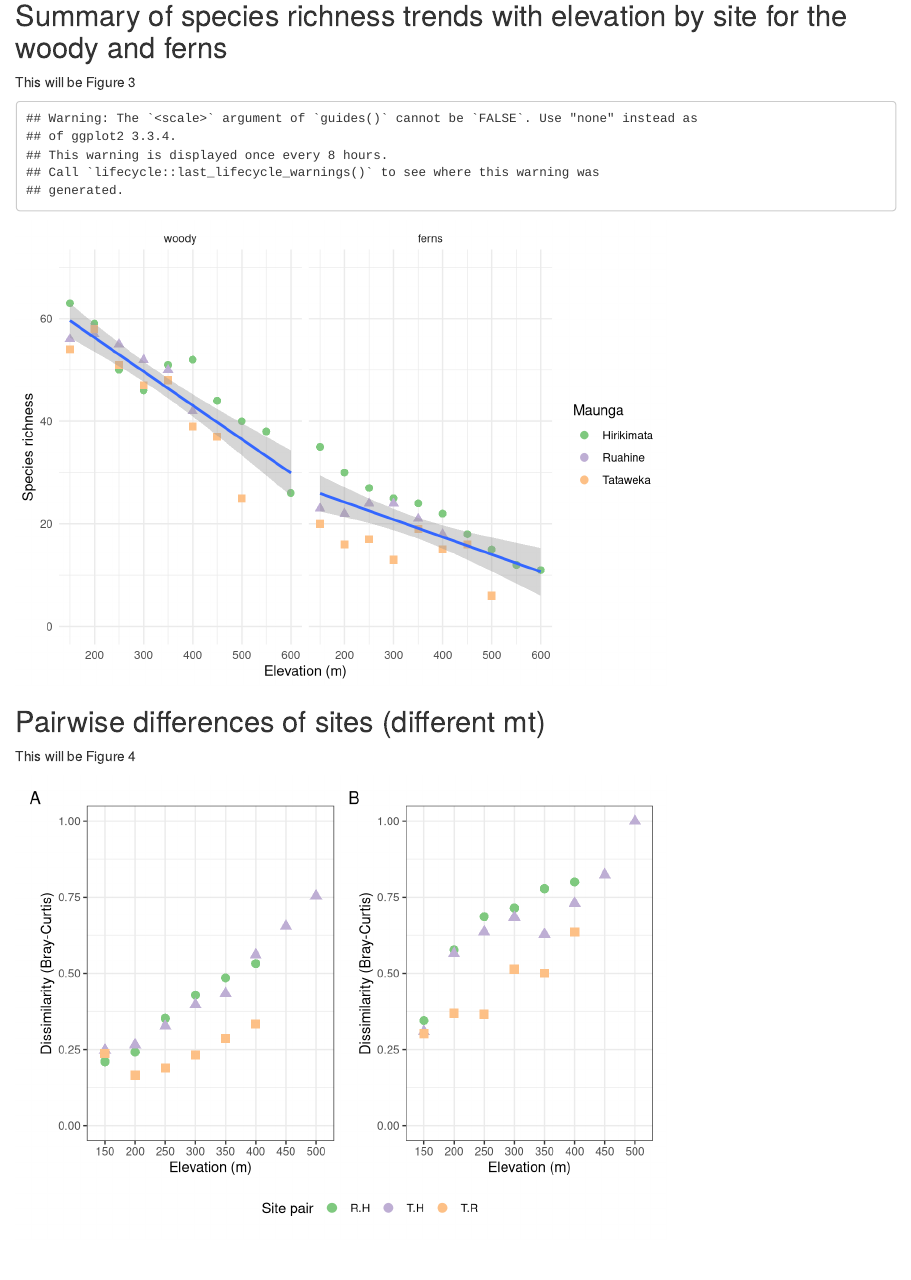
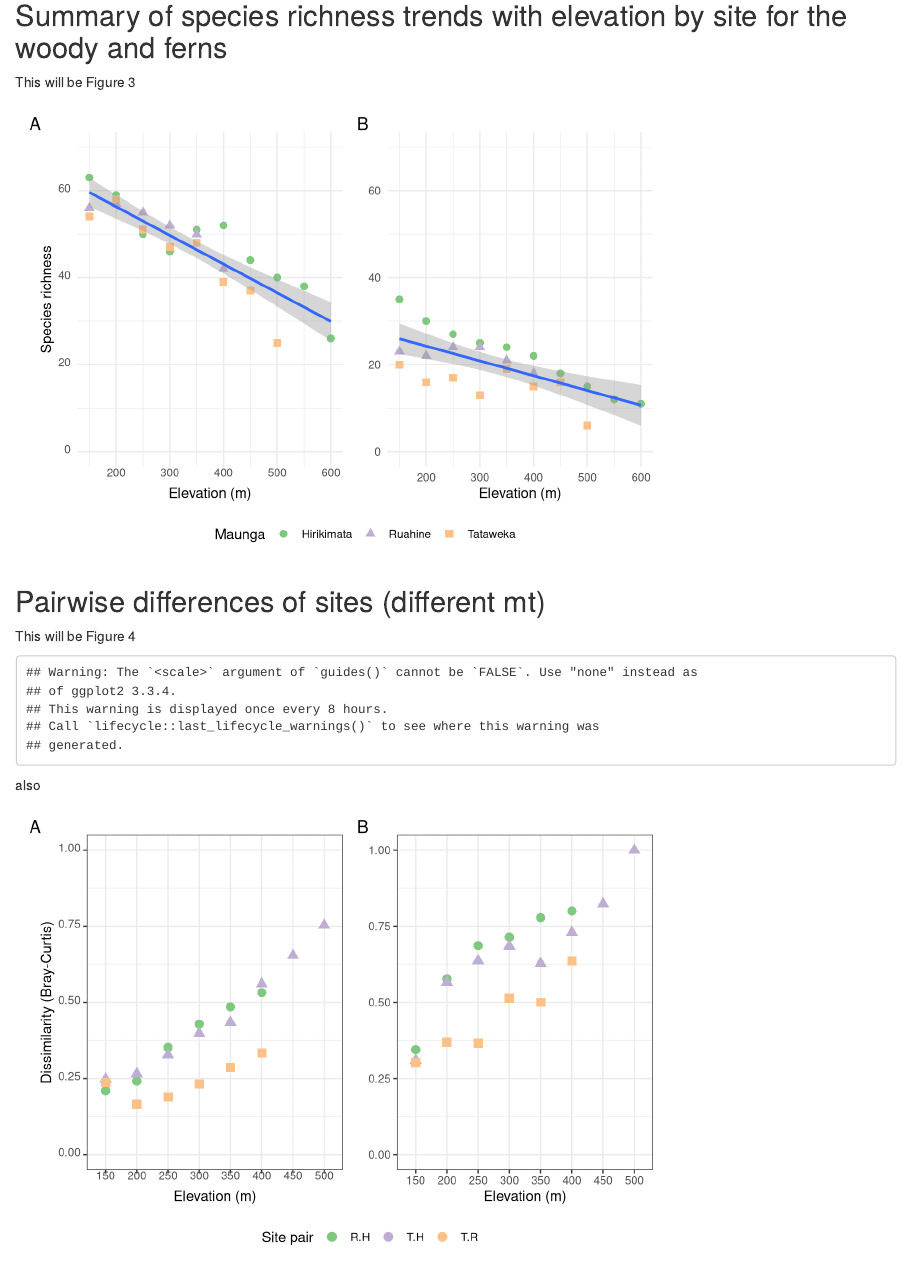
Before and after one commit to georgep49/gbiElevation, an R Markdown document (src/forPaperFigures.Rmd): the page in a window 1100 px wide, from 260 px down. Rendered offline with R 4.5, knitr and Pandoc, with nearby package versions; code that draws random numbers runs with fixed seeds of ours; some code elsewhere in the file could not run offline.

Commit message:
Update 28-05-21 w-dtp

````diff
--- a/src/forPaperFigures.Rmd
+++ b/src/forPaperFigures.Rmd
@@ -11,7 +11,7 @@ library(vegan)
 library(tidyverse)
 library(patchwork)
 library(ggrepel)
-library(ggvegan)
+# library(ggvegan)
 library(ggdendro)
 library(dendextend)
 library(sf)
@@ -53,7 +53,7 @@ places <- read.csv('../data/map_places.csv')
 ggplot(data = coast.gbi) +
   geom_sf(col = 'blue') +
   geom_point(data = places, aes(x = long.tm, y = lat.tm)) +
-  geom_label_repel(data = places, aes(x = long.tm, y = lat.tm, label = name), size = 4.5, alpha = 0.7) +
+  geom_text_repel(data = places, aes(x = long.tm, y = lat.tm, label = name), size = 4.5, alpha = 0.7) +
   xlab('Latitude') +
   ylab('Longitude') +
   annotation_scale(location = "bl", width_hint = 0.4) +
@@ -66,22 +66,34 @@ ggplot(data = coast.gbi) +
 This will be Figure 3
 
 ```{r richness, echo = FALSE, message = FALSE}
-df <- data.frame(elev = elev, site = site, woody = rowSums(mts.woody), ferns = rowSums(mts.ferns))
+all.data <- data.frame(elev = elev, site = site, woody = rowSums(mts.woody), ferns = rowSums(mts.ferns))
 
-df.long <- df %>%
+all.data.long <- all.data %>%
   pivot_longer(cols = 3:4, values_to = 'richness', names_to = 'taxa')
 
-elev.s <- ggplot(df.long) +
+elev.s.woody <- ggplot(filter(all.data.long, taxa == 'woody')) +
   geom_point(aes(x = elev, y = richness, col= site, shape = site), size = 2.5) +
   scale_colour_brewer(type = 'qual', name = "Maunga", labels = c("Hirikimata", "Ruahine", "Tataweka")) +
+  scale_shape_manual(values = c(16,17, 15), name = "Maunga", labels = c("Hirikimata", "Ruahine", "Tataweka")) +
   labs(x = 'Elevation (m)', y = 'Species richness') +
   geom_smooth(aes(x = elev, y = richness), method = 'lm') +
-  facet_wrap(~factor(taxa, levels=c('woody', 'ferns'))) +
   ylim(0,70) +
-  guides(shape = FALSE) +
   theme_minimal()
 
-elev.s
+elev.s.ferns <- ggplot(filter(all.data.long, taxa == 'ferns')) +
+  geom_point(aes(x = elev, y = richness, col= site, shape = site), size = 2.5) +
+  scale_colour_brewer(type = 'qual', name = "Maunga", labels = c("Hirikimata", "Ruahine", "Tataweka")) +
+  scale_shape_manual(values = c(16,17, 15), name = "Maunga", labels = c("Hirikimata", "Ruahine", "Tataweka")) +
+  labs(x = 'Elevation (m)', y = 'Species richness') +
+  geom_smooth(aes(x = elev, y = richness), method = 'lm') +
+  ylim(0,70) +
+  theme_minimal() +
+  theme(axis.title.y = element_blank())
+
+ee <- elev.s.woody + elev.s.ferns +
+  plot_annotation(tag_levels = 'A') + plot_layout(guides = 'collect')
+ee & theme(legend.position = 'bottom')
+
 ```
 
 ## Pairwise differences  of sites (different mt)
@@ -118,6 +130,8 @@ woody.pairs.gg <- ggplot(woody.pairwise.bc) +
   theme_bw()
 ```
 
+also
+
 ```{r ferns_pairwise, echo = FALSE}
 # Make a long version of the distance matrix
 ferns.mts.dist.df <- data.frame(as.matrix(ferns.dist)) %>%
@@ -139,7 +153,8 @@ ferns.pairs.gg <- ggplot(ferns.pairwise.bc) +
   scale_colour_brewer(type = 'qual', name = 'Site pair') +
   ylim(0,1) +
   guides(shape = FALSE) +
-  theme_bw()
+  theme_bw() +
+  theme(axis.title.y = element_blank())
 ```
 
 
````
Also changed, not shown: README.md, data/woodyAltitude_rev.csv (line endings or trailing spaces), src/forPaperFigures.html (added), src/helperPlots.r (line endings or trailing spaces), 1 other file.
